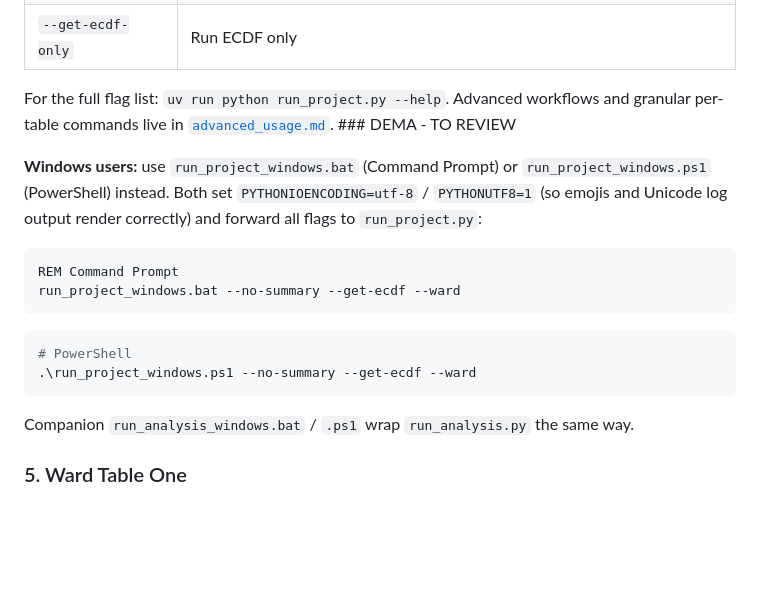
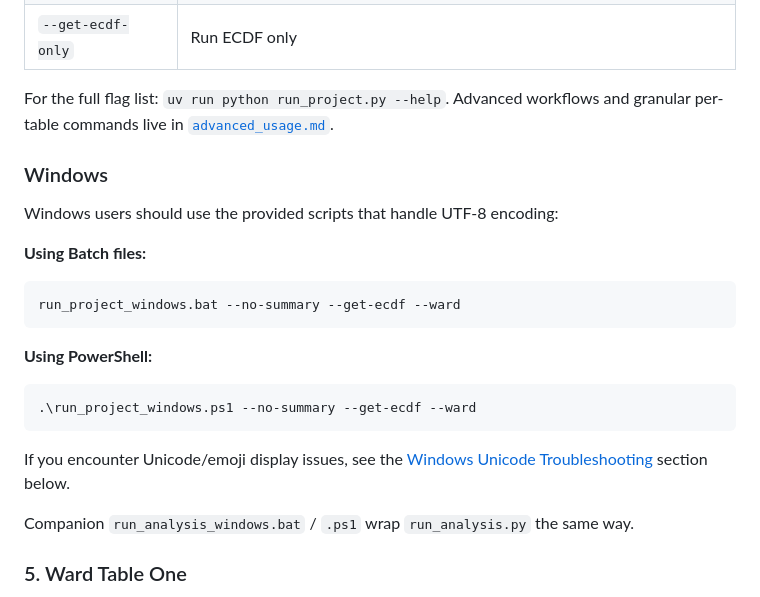
Before and after one commit to Common-Longitudinal-ICU-data-Format/CLIF-TableOne, a Markdown page: README.md, the part around one of its changes. GitHub-like rendering; blank space fills up the shorter version.

````diff
--- a/README.md
+++ b/README.md
@@ -61,19 +63,25 @@ This validates all 16 beta-ready CLIF tables, builds the critical-illness and wa
 | `--tableone-only` | Run Table One only |
 | `--get-ecdf-only` | Run ECDF only |
 
-For the full flag list: `uv run python run_project.py --help`. Advanced workflows and granular per-table commands live in [`advanced_usage.md`](advanced_usage.md). ### DEMA - TO REVIEW
+For the full flag list: `uv run python run_project.py --help`. Advanced workflows and granular per-table commands live in [`advanced_usage.md`](advanced_usage.md).
 
-**Windows users:** use `run_project_windows.bat` (Command Prompt) or `run_project_windows.ps1` (PowerShell) instead. Both set `PYTHONIOENCODING=utf-8` / `PYTHONUTF8=1` (so emojis and Unicode log output render correctly) and forward all flags to `run_project.py`:
+### Windows
 
-```bat
-REM Command Prompt
+Windows users should use the provided scripts that handle UTF-8 encoding:
+
+**Using Batch files:**
+
+```batch
 run_project_windows.bat --no-summary --get-ecdf --ward
 ```
 
+**Using PowerShell:**
+
 ```powershell
-# PowerShell
 .\run_project_windows.ps1 --no-summary --get-ecdf --ward
 ```
+
+If you encounter Unicode/emoji display issues, see the [Windows Unicode Troubleshooting](#windows-unicode-troubleshooting) section below.
 
 Companion `run_analysis_windows.bat` / `.ps1` wrap `run_analysis.py` the same way.
 
````
Also changed, not shown: other parts of README.md (+45 -6 lines).
